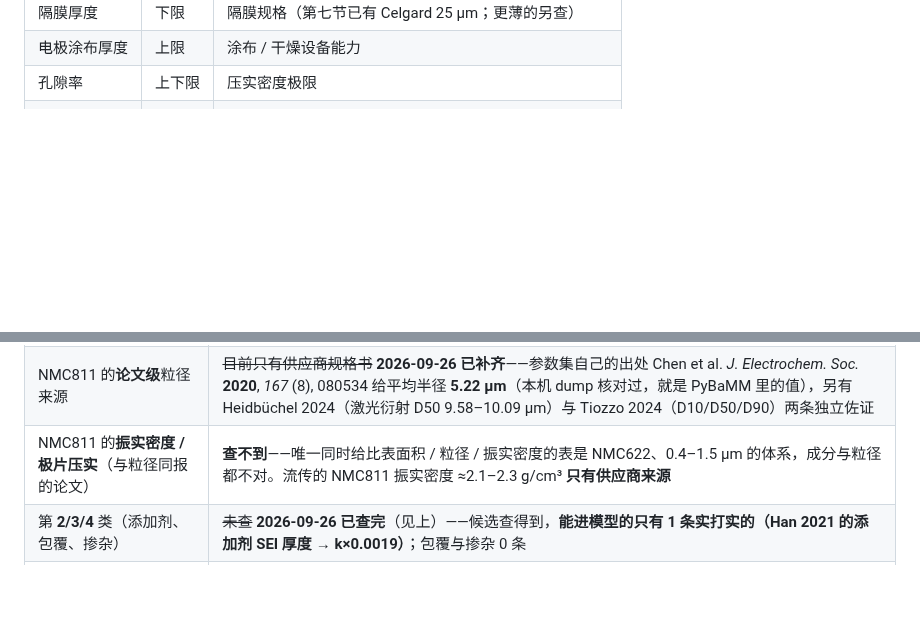
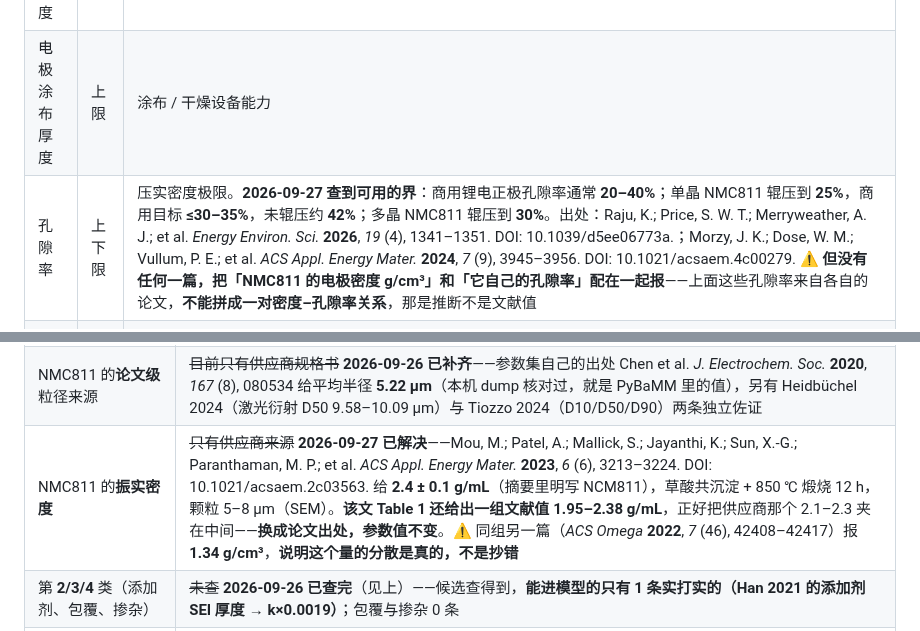
Before and after one commit to wangyuanxty/BatteryDesignAgent, a Markdown page: docs/battery-design-map.md, 2 parts joined by grey strips. Drawn GitHub-style; blank space fills up the shorter version.

Commit message:
docs: 清掉 NMC811 振实密度缺口；顺带填上「制造可行性」孔隙率那一格
一、振实密度（原标"查不到"）
   Mou, M.; Patel, A.; Mallick, S.; Jayanthi, K.; Sun, X.-G.; Paranthaman, M. P.; et al.
   ACS Appl. Energy Mater. 2023, 6 (6), 3213-3224. DOI: 10.1021/acsaem.2c03563
   给 2.4 ± 0.1 g/mL（摘要里明写 NCM811），草酸共沉淀 + 850 度煅烧 12 h，
   颗粒 5-8 µm（SEM）。该文 Table 1 还给出一组文献值 1.95-2.38 g/mL——
   正好把供应商那个 2.1-2.3 夹在中间。换成论文出处，参数值不变。
   同组另一篇 ACS Omega 2022, 7(46), 42408-42417 报 1.34 g/cm3，
   说明这个量的分散是真的，不是抄错。
   未核实：无论文同时给出 NMC811 振实密度与数值 D50（5-8 µm 是 SEM 尺寸范围，
   不是激光衍射 D50）；三个值经综述转引。

二、制造可行性里"孔隙率"那格的界（原只写"压实密度极限"，没填值）
   商用锂电正极孔隙率通常 20-40%；单晶 NMC811 辊压到 25%，商用目标 <=30-35%，
   未辊压约 42%；多晶 NMC811 辊压到 30%。
   出处 Raju et al. Energy Environ. Sci. 2026, 19(4), 1341-1351.
   DOI: 10.1039/d5ee06773a；Morzy et al. ACS Appl. Energy Mater. 2024, 7(9),
   3945-3956. DOI: 10.1021/acsaem.4c00279

   并加警告：没有任何一篇把"NMC811 电极密度 g/cm3"和"它自己的孔隙率"配在一起报——
   上面这些孔隙率来自各自的论文，不能拼成一对密度-孔隙率关系，那是推断不是文献值。

```diff
--- a/docs/battery-design-map.md
+++ b/docs/battery-design-map.md
@@ -533,7 +533,7 @@ $$\text{材料成本}=\sum_i \text{layer\_kg\_m2}_i \times \text{area\_m2} \time
 |---|---|---|
 | 隔膜厚度 | 下限 | 隔膜规格（第七节已有 Celgard 25 µm；更薄的另查） |
 | 电极涂布厚度 | 上限 | 涂布 / 干燥设备能力 |
-| 孔隙率 | 上下限 | 压实密度极限 |
+| 孔隙率 | 上下限 | 压实密度极限。**2026-09-27 查到可用的界**：商用锂电正极孔隙率通常 **20–40%**；单晶 NMC811 辊压到 **25%**，商用目标 **≤30–35%**，未辊压约 **42%**；多晶 NMC811 辊压到 **30%**。出处：Raju, K.; Price, S. W. T.; Merryweather, A. J.; et al. *Energy Environ. Sci.* **2026**, *19* (4), 1341–1351. DOI: 10.1039/d5ee06773a.；Morzy, J. K.; Dose, W. M.; Vullum, P. E.; et al. *ACS Appl. Energy Mater.* **2024**, *7* (9), 3945–3956. DOI: 10.1021/acsaem.4c00279. ⚠️ **但没有任何一篇，把「NMC811 的电极密度 g/cm³」和「它自己的孔隙率」配在一起报**——上面这些孔隙率来自各自的论文，**不能拼成一对密度–孔隙率关系**，那是推断不是文献值 |
 | 颗粒半径 | 上下限 | 粉体规格可选范围（第七节已有 NMC811 与石墨的分布） |
 | 面负载量 | 上下限 | 涂布工艺 |
 
@@ -1180,7 +1180,7 @@ def graphite_cracking_rate_Ai2020(T_dim):
 | **真电芯壳上的发射率实测** | **仍然没有——而且这次是查实了"没有"**：2000–2025 年能读到的论文，要么引 Hatchard、要么引手册、要么取整数（0.1 或 0.8，两派差 3–8 倍）；**红外热像那一类论文都刻意避开**——给电芯涂黑漆，或把相机 ε 调到跟热电偶对上，**没有一篇在测壳**。而 Yeardley 2020 的敏感性分析说这个参数占输出方差的约 79.6%，"估一个值不够" |
 | Advanced Powder Technology 那篇的**完整标题与完整作者** | ~~只拿到 DOI 与部分作者~~ **2026-09-26 已补齐**——OpenAlex 记录：标题 *Increasing the yields of natural flake graphite spheronization with the NARA Hybridization System*，作者 Glass, D. E.; Pathirana, T.; Yan, S.; Best, A. S.; Parsa, M. R.; Bunney, K.; Ellis, A. V.，*Adv. Powder Technol.* **2025**, *36* (12), 105115 |
 | NMC811 的**论文级**粒径来源 | ~~目前只有供应商规格书~~ **2026-09-26 已补齐**——参数集自己的出处 Chen et al. *J. Electrochem. Soc.* **2020**, *167* (8), 080534 给平均半径 **5.22 µm**（本机 dump 核对过，就是 PyBaMM 里的值），另有 Heidbüchel 2024（激光衍射 D50 9.58–10.09 µm）与 Tiozzo 2024（D10/D50/D90）两条独立佐证 |
-| NMC811 的**振实密度 / 极片压实**（与粒径同报的论文） | **查不到**——唯一同时给比表面积 / 粒径 / 振实密度的表是 NMC622、0.4–1.5 µm 的体系，成分与粒径都不对。流传的 NMC811 振实密度 ≈2.1–2.3 g/cm³ **只有供应商来源** |
+| NMC811 的**振实密度** | ~~只有供应商来源~~ **2026-09-27 已解决**——Mou, M.; Patel, A.; Mallick, S.; Jayanthi, K.; Sun, X.-G.; Paranthaman, M. P.; et al. *ACS Appl. Energy Mater.* **2023**, *6* (6), 3213–3224. DOI: 10.1021/acsaem.2c03563. 给 **2.4 ± 0.1 g/mL**（摘要里明写 NCM811），草酸共沉淀 + 850 ℃ 煅烧 12 h，颗粒 5–8 µm（SEM）。**该文 Table 1 还给出一组文献值 1.95–2.38 g/mL**，正好把供应商那个 2.1–2.3 夹在中间——**换成论文出处，参数值不变**。⚠️ 同组另一篇（*ACS Omega* **2022**, *7* (46), 42408–42417）报 **1.34 g/cm³**，**说明这个量的分散是真的，不是抄错** |
 | 第 **2/3/4** 类（添加剂、包覆、掺杂） | ~~未查~~ **2026-09-26 已查完**（见上）——候选查得到，**能进模型的只有 1 条实打实的（Han 2021 的添加剂 SEI 厚度 → k×0.0019）**；包覆与掺杂 0 条 |
 | 包覆的 **SEI 厚度实测**（石墨 / NMC 体系） | **查不到**——同行评议文献里没有"包覆 vs 不包覆"的 SEI 厚度（nm）实测；唯一的实测倍数在 Si 薄膜上（Xiao 2011，约 5–10 倍）。**要用只能拿 Si 的倍数类比，那是假设** |
 | 掺杂的 **裂纹密度数值 / 掺杂后力学参数** | **查不到**——没有"掺杂 vs 不掺杂"的裂纹密度数；也没有掺杂量 → 杨氏模量 / 硬度 / 断裂韧性的实测序列。检索到的力学综述（Stallard 2022, *Joule*）给框架不给掺杂对比值 |
```
